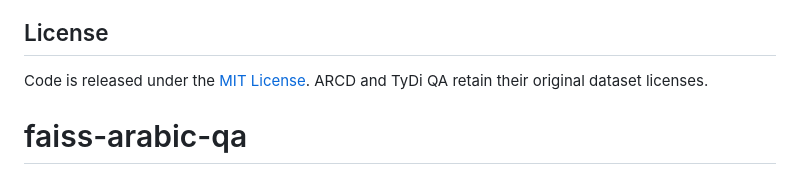
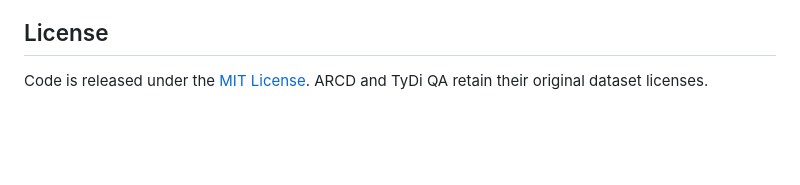
Before and after one commit to Akramtaha98/faiss-arabic-qa, a Markdown page: README.md, the part around the change. Drawn GitHub-style; blank space fills up the shorter version.

```diff
--- a/README.md
+++ b/README.md
@@ -69,4 +69,3 @@ Both are included pre-processed in `data/`. See the paper (§III-C) for normaliz
 ## License
 
 Code is released under the [MIT License](LICENSE). ARCD and TyDi QA retain their original dataset licenses.
-# faiss-arabic-qa
```
